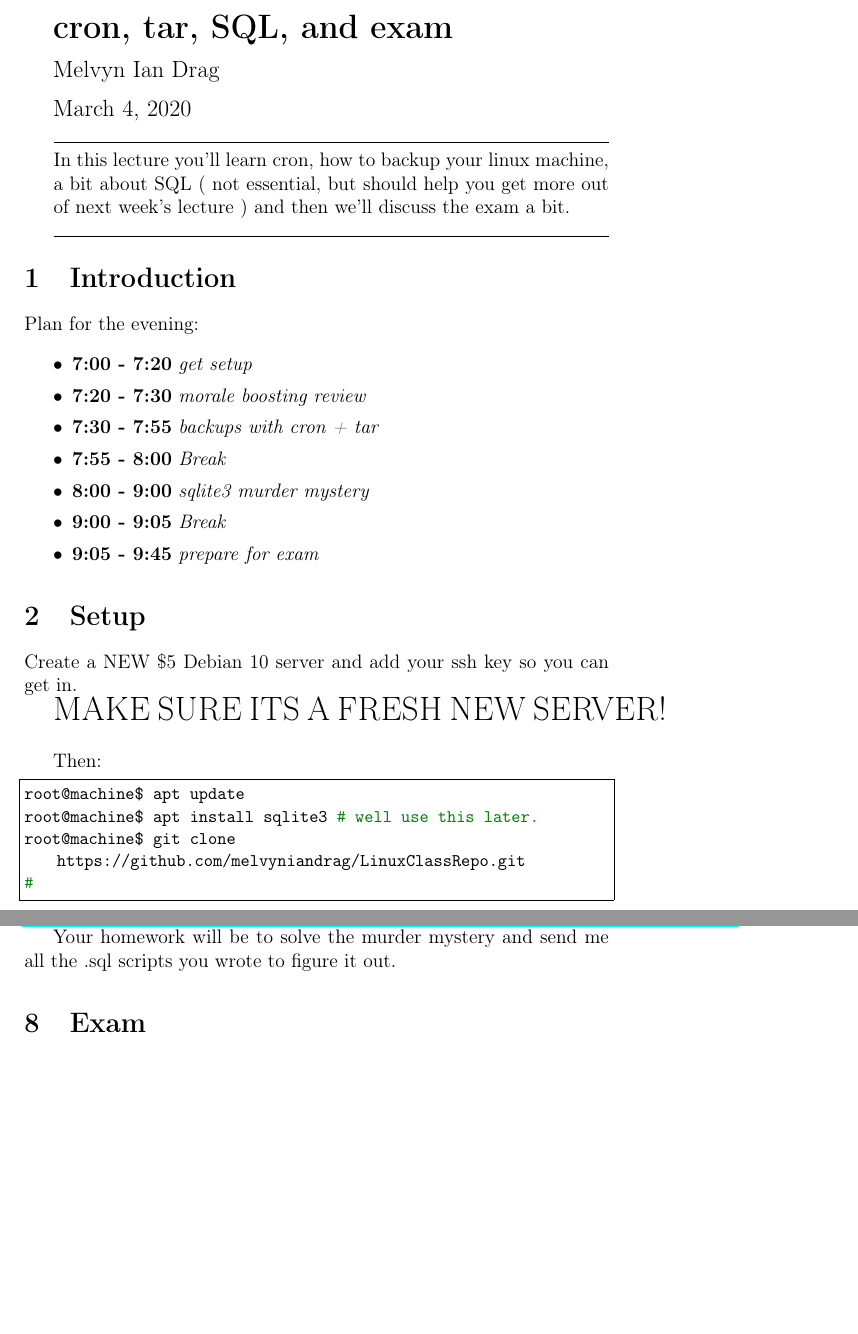
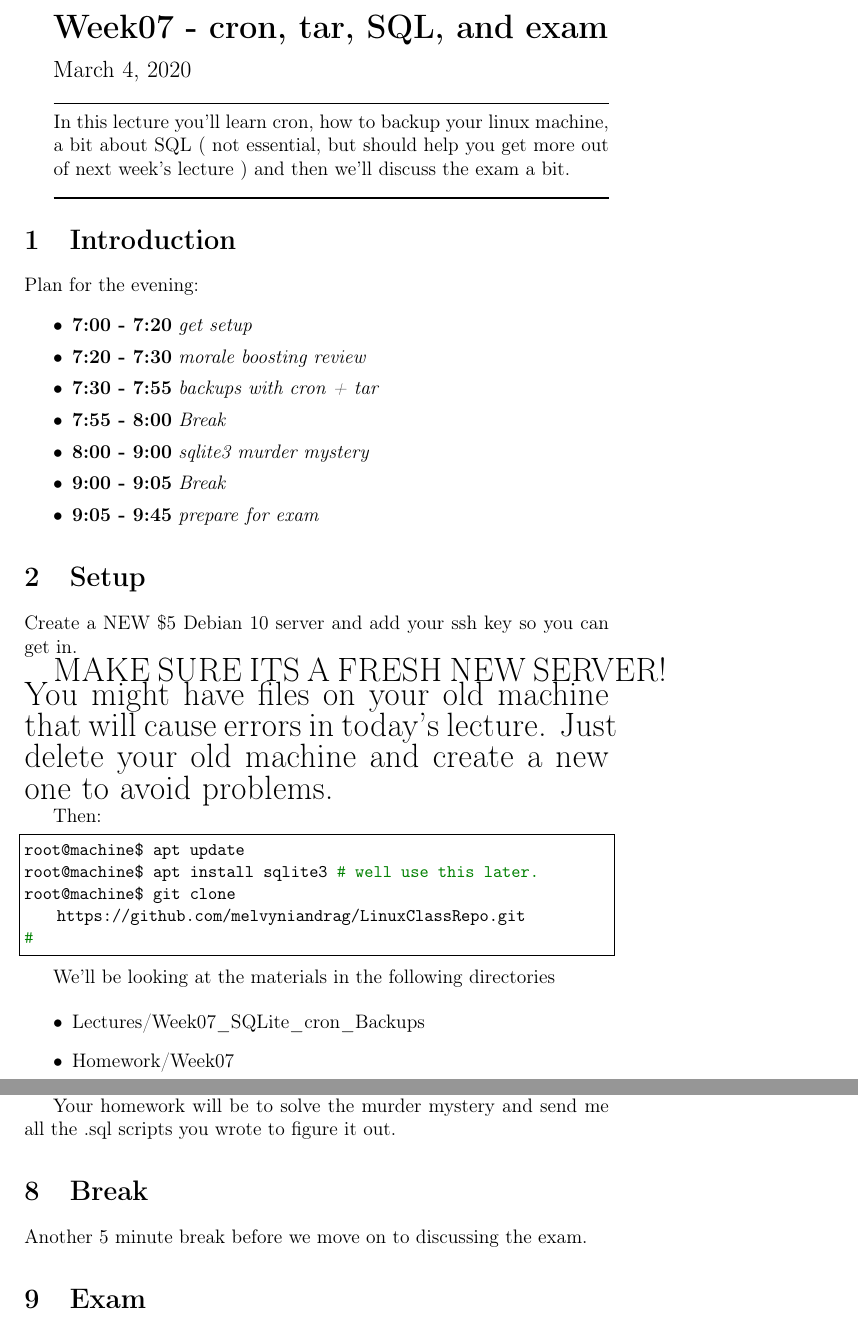
Before and after one commit to rventura20/LinuxClassRepo, a LaTeX paper (Lectures/Week07_SQLite3_Cron_Backups/Lecture.tex): two parts of pages 1 and 11 of 11, joined at a grey line, cut so that both start at the same text, the shorter picture padded with empty space. Compiled offline with pdfLaTeX.

Commit message:
minor update

```diff
--- a/Lectures/Week07_SQLite3_Cron_Backups/Lecture.tex
+++ b/Lectures/Week07_SQLite3_Cron_Backups/Lecture.tex
@@ -114,8 +114,8 @@
 \let\footnote\thanks
 {\LARGE \@title \par }
 \vskip 0.5em
-{\large \@author \par}
-\vskip 0.5em
+%{\large \@author \par}
+%\vskip 0.5em
 {\large \@date \par}
 \end{minipage}
 \vskip 1em \par
@@ -126,8 +126,8 @@
 \begin{document}
 %
 %title and author details
-\title{\textbf{cron, tar, SQL, and exam}}
-\author[1]{Melvyn Ian Drag}
+\title{\textbf{Week07 - cron, tar, SQL, and exam}}
+%\author[1]{Melvyn Ian Drag}
 \date{\today}
 %
 \maketitle
@@ -155,7 +155,9 @@ Plan for the evening:
 
 Create a NEW \$5 Debian 10 server and add your ssh key so you can get in.
 
-{\LARGE MAKE SURE ITS A FRESH NEW SERVER! }
+{\LARGE MAKE SURE ITS A FRESH NEW SERVER! You might have files on your old
+machine that will cause errors in today's lecture. Just delete your old machine
+and create a new one to avoid problems.}
 
 Then:
 \begin{lstlisting}[style=term]
@@ -163,6 +165,13 @@ root@machine$ apt update
 root@machine$ apt install sqlite3 # well use this later.
 root@machine$ git clone https://github.com/melvyniandrag/LinuxClassRepo.git
 #\end{lstlisting}
+
+We'll be looking at the materials in the following directories
+
+\begin{itemize}
+\item Lectures/Week07\_SQLite\_cron\_Backups
+\item Homework/Week07
+\end{itemize}
 
 \section{Review}
 
@@ -682,6 +691,9 @@ I wrote while experimenting with Android:
 Your homework will be to solve the murder mystery and send me all the .sql
 scripts you wrote to figure it out.
 
+\section{Break}
+Another 5 minute break before we move on to discussing the exam.
+
 \section{Exam}
 
 Let's wrap things up with a discussion of the exam. \lectnote{Show the class the
```
Also changed, not shown: Lectures/Week07_SQLite3_Cron_Backups/Lecture.pdf.
